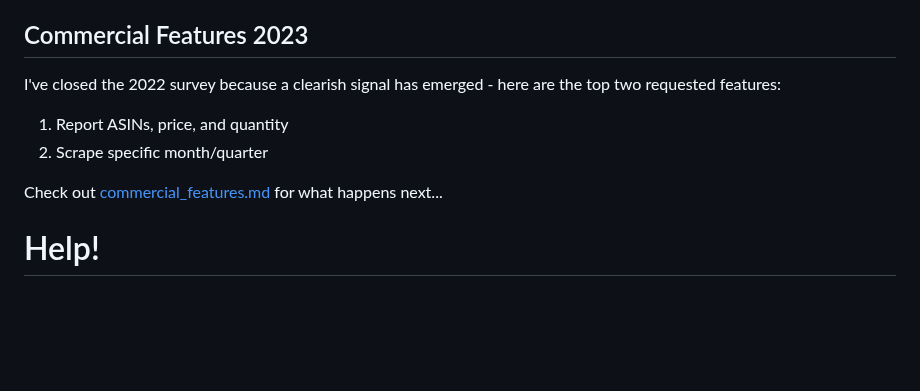
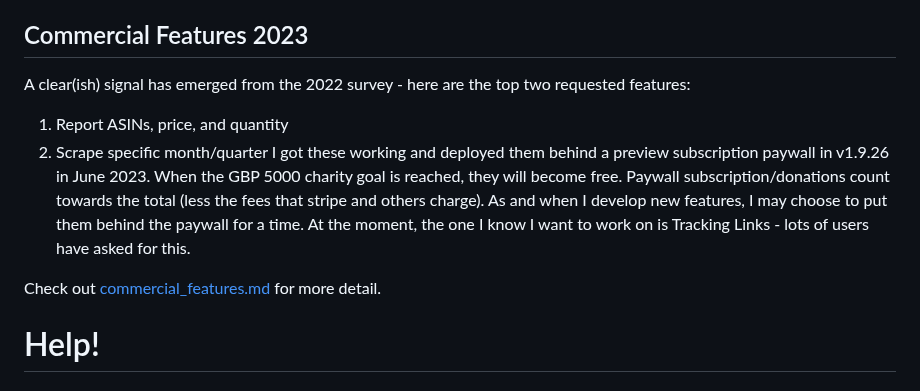
Before and after one commit to philipmulcahy/azad, a Markdown page: README.md, the part around the change. Drawn GitHub-style; blank space fills up the shorter version.

```diff
--- a/README.md
+++ b/README.md
@@ -4,11 +4,17 @@
 https://chrome.google.com/webstore/detail/amazon-order-history-repo/mgkilgclilajckgnedgjgnfdokkgnibi
 
 ## Commercial Features 2023
-I've closed the 2022 survey because a clearish signal has emerged - here are the top two requested features:
+A clear(ish) signal has emerged from the 2022 survey - here are the top two requested features:
 1) Report ASINs, price, and quantity
 2) Scrape specific month/quarter
+I got these working and deployed them behind a preview subscription paywall in v1.9.26 in June 2023.
+When the GBP 5000 charity goal is reached, they will become free.
+Paywall subscription/donations count towards the total (less the fees that stripe and others charge).
+As and when I develop new features, I may choose to put them behind the paywall for a time.
+At the moment, the one I know I want to work on is Tracking Links - lots of users have asked for this.
 
-Check out [commercial_features.md](doc/commercial_features.md) for what happens next...
+Check out [commercial_features.md](doc/commercial_features.md) for more detail.
+
 # Help!
 
 ## Common problems, with some fixes
```
